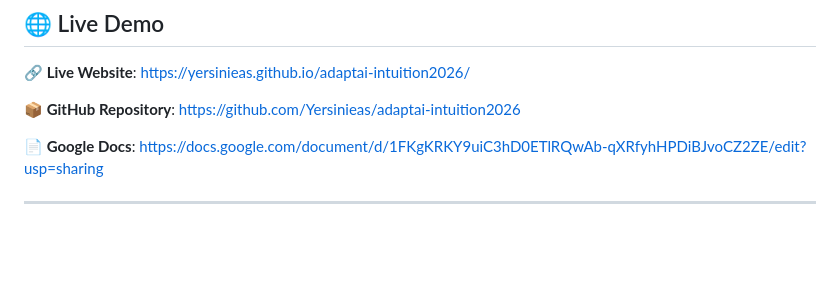
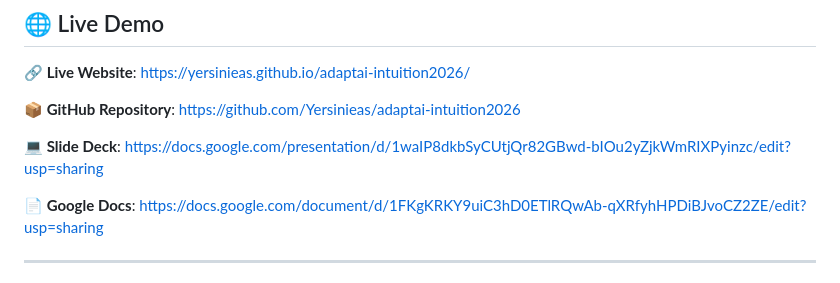
Before and after one commit to Yersinieas/adaptai-intuition2026, a Markdown page: readme.md, the part around the change. Rendered like a GitHub page; blank space fills up the shorter version.

```diff
--- a/readme.md
+++ b/readme.md
@@ -21,6 +21,8 @@
 **🔗 Live Website**: https://yersinieas.github.io/adaptai-intuition2026/
 
 **📦 GitHub Repository**: https://github.com/Yersinieas/adaptai-intuition2026
+
+**💻 Slide Deck**: https://docs.google.com/presentation/d/1waIP8dkbSyCUtjQr82GBwd-bIOu2yZjkWmRIXPyinzc/edit?usp=sharing
 
 **📄 Google Docs**: https://docs.google.com/document/d/1FKgKRKY9uiC3hD0ETlRQwAb-qXRfyhHPDiBJvoCZ2ZE/edit?usp=sharing
 
```
